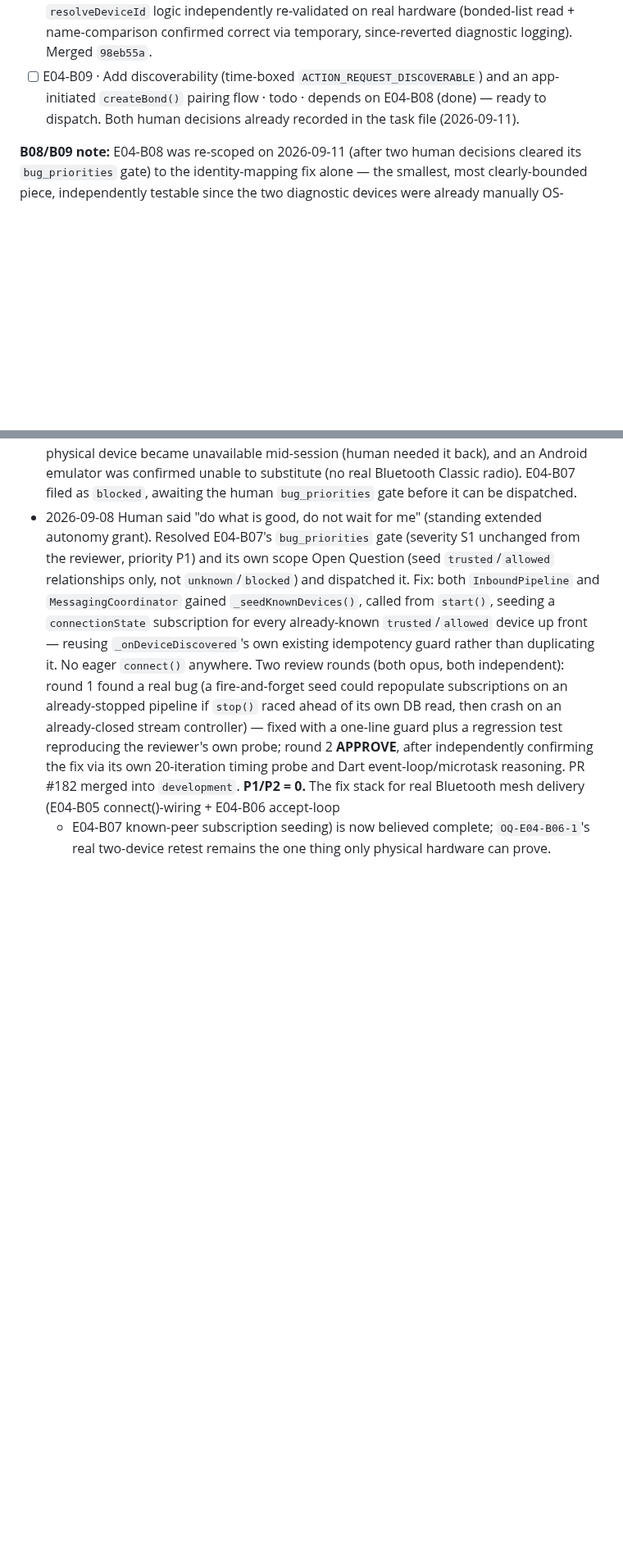
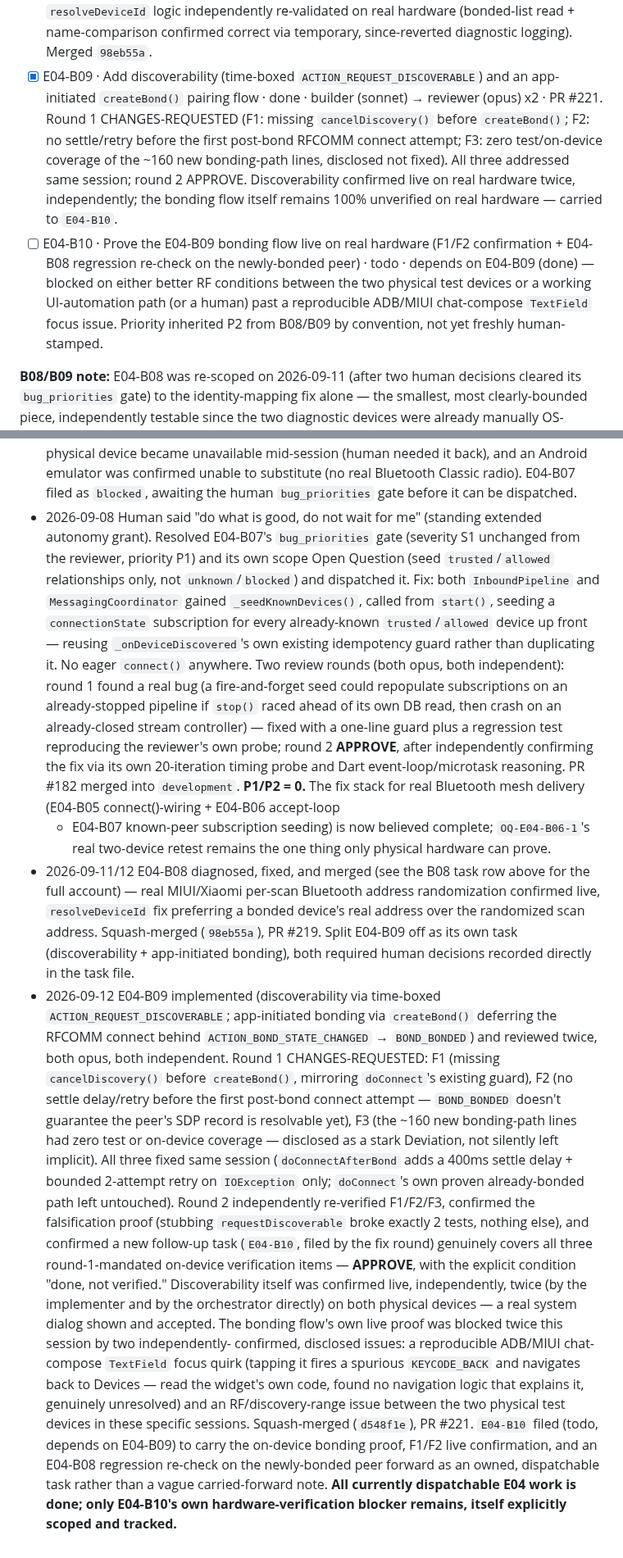
Before and after one commit to SHAJED99/nexora, a Markdown page: epics/E04-mesh-routing/tracker.md, 2 parts joined by grey strips. Shown at 82% size. Rendered like a GitHub page; blank space fills up the shorter version.

```diff
--- a/epics/E04-mesh-routing/tracker.md
+++ b/epics/E04-mesh-routing/tracker.md
@@ -34,7 +39,8 @@ scoped, both human decisions recorded, ready to dispatch.
 - [x] E04-B06 · `BluetoothTransport` had no server-side accept loop — `connect()` was client-only, so two real devices could never connect to each other (S1, P1) · done · orchestrator (sonnet) → reviewer (opus) x3
 - [x] E04-B07 · `InboundPipeline`/`MessagingCoordinator` only subscribe to a device's connection state after discovering it THIS process run — an accepted connection from an already-known peer is silently dropped (S1, P1) · done · orchestrator (sonnet) → reviewer (opus) x2
 - [x] E04-B08 · `BluetoothTransport.connect()` must prefer a bonded device's real address over a randomized discovery-scan address (MIUI/Xiaomi address-randomization workaround) · done · orchestrator (sonnet) → reviewer (opus) · priority P2 (human-set 2026-09-11) · PR #219, APPROVE, on-device diagnostic confirmed the root cause live (MIUI randomizes Classic discovery addresses per-scan, even for an already-bonded peer) and the fix's `resolveDeviceId` logic independently re-validated on real hardware (bonded-list read + name-comparison confirmed correct via temporary, since-reverted diagnostic logging). Merged `98eb55a`.
-- [ ] E04-B09 · Add discoverability (time-boxed `ACTION_REQUEST_DISCOVERABLE`) and an app-initiated `createBond()` pairing flow · todo · depends on E04-B08 (done) — ready to dispatch. Both human decisions already recorded in the task file (2026-09-11).
+- [x] E04-B09 · Add discoverability (time-boxed `ACTION_REQUEST_DISCOVERABLE`) and an app-initiated `createBond()` pairing flow · done · builder (sonnet) → reviewer (opus) x2 · PR #221. Round 1 CHANGES-REQUESTED (F1: missing `cancelDiscovery()` before `createBond()`; F2: no settle/retry before the first post-bond RFCOMM connect attempt; F3: zero test/on-device coverage of the ~160 new bonding-path lines, disclosed not fixed). All three addressed same session; round 2 APPROVE. Discoverability confirmed live on real hardware twice, independently; the bonding flow itself remains 100% unverified on real hardware — carried to `E04-B10`.
+- [ ] E04-B10 · Prove the E04-B09 bonding flow live on real hardware (F1/F2 confirmation + E04-B08 regression re-check on the newly-bonded peer) · todo · depends on E04-B09 (done) — blocked on either better RF conditions between the two physical test devices or a working UI-automation path (or a human) past a reproducible ADB/MIUI chat-compose `TextField` focus issue. Priority inherited P2 from B08/B09 by convention, not yet freshly human-stamped.
 
 **B08/B09 note:** E04-B08 was re-scoped on 2026-09-11 (after two human
 decisions cleared its `bug_priorities` gate) to the identity-mapping fix
@@ -339,3 +345,44 @@ chain — can start once discovery is real, in parallel with T03c/T04.
   + E04-B07 known-peer subscription seeding) is now believed complete;
   `OQ-E04-B06-1`'s real two-device retest remains the one thing only
   physical hardware can prove.
+- 2026-09-11/12 E04-B08 diagnosed, fixed, and merged (see the B08 task
+  row above for the full account) — real MIUI/Xiaomi per-scan Bluetooth
+  address randomization confirmed live, `resolveDeviceId` fix preferring
+  a bonded device's real address over the randomized scan address.
+  Squash-merged (`98eb55a`), PR #219. Split E04-B09 off as its own task
+  (discoverability + app-initiated bonding), both required human
+  decisions recorded directly in the task file.
+- 2026-09-12 E04-B09 implemented (discoverability via time-boxed
+  `ACTION_REQUEST_DISCOVERABLE`; app-initiated bonding via `createBond()`
+  deferring the RFCOMM connect behind `ACTION_BOND_STATE_CHANGED` →
+  `BOND_BONDED`) and reviewed twice, both opus, both independent. Round 1
+  CHANGES-REQUESTED: F1 (missing `cancelDiscovery()` before `createBond()`,
+  mirroring `doConnect`'s existing guard), F2 (no settle delay/retry
+  before the first post-bond connect attempt — `BOND_BONDED` doesn't
+  guarantee the peer's SDP record is resolvable yet), F3 (the ~160 new
+  bonding-path lines had zero test or on-device coverage — disclosed as
+  a stark Deviation, not silently left implicit). All three fixed same
+  session (`doConnectAfterBond` adds a 400ms settle delay + bounded
+  2-attempt retry on `IOException` only; `doConnect`'s own proven
+  already-bonded path left untouched). Round 2 independently re-verified
+  F1/F2/F3, confirmed the falsification proof (stubbing
+  `requestDiscoverable` broke exactly 2 tests, nothing else), and
+  confirmed a new follow-up task (`E04-B10`, filed by the fix round)
+  genuinely covers all three round-1-mandated on-device verification
+  items — **APPROVE**, with the explicit condition "done, not verified."
+  Discoverability itself was confirmed live, independently, twice (by
+  the implementer and by the orchestrator directly) on both physical
+  devices — a real system dialog shown and accepted. The bonding flow's
+  own live proof was blocked twice this session by two independently-
+  confirmed, disclosed issues: a reproducible ADB/MIUI chat-compose
+  `TextField` focus quirk (tapping it fires a spurious `KEYCODE_BACK` and
+  navigates back to Devices — read the widget's own code, found no
+  navigation logic that explains it, genuinely unresolved) and an
+  RF/discovery-range issue between the two physical test devices in
+  these specific sessions. Squash-merged (`d548f1e`), PR #221.
+  `E04-B10` filed (todo, depends on E04-B09) to carry the on-device
+  bonding proof, F1/F2 live confirmation, and an E04-B08 regression
+  re-check on the newly-bonded peer forward as an owned, dispatchable
+  task rather than a vague carried-forward note. **All currently
+  dispatchable E04 work is done; only E04-B10's own hardware-verification
+  blocker remains, itself explicitly scoped and tracked.**
```
Also changed, not shown: other parts of epics/E04-mesh-routing/tracker.md (+19 -14 lines).
